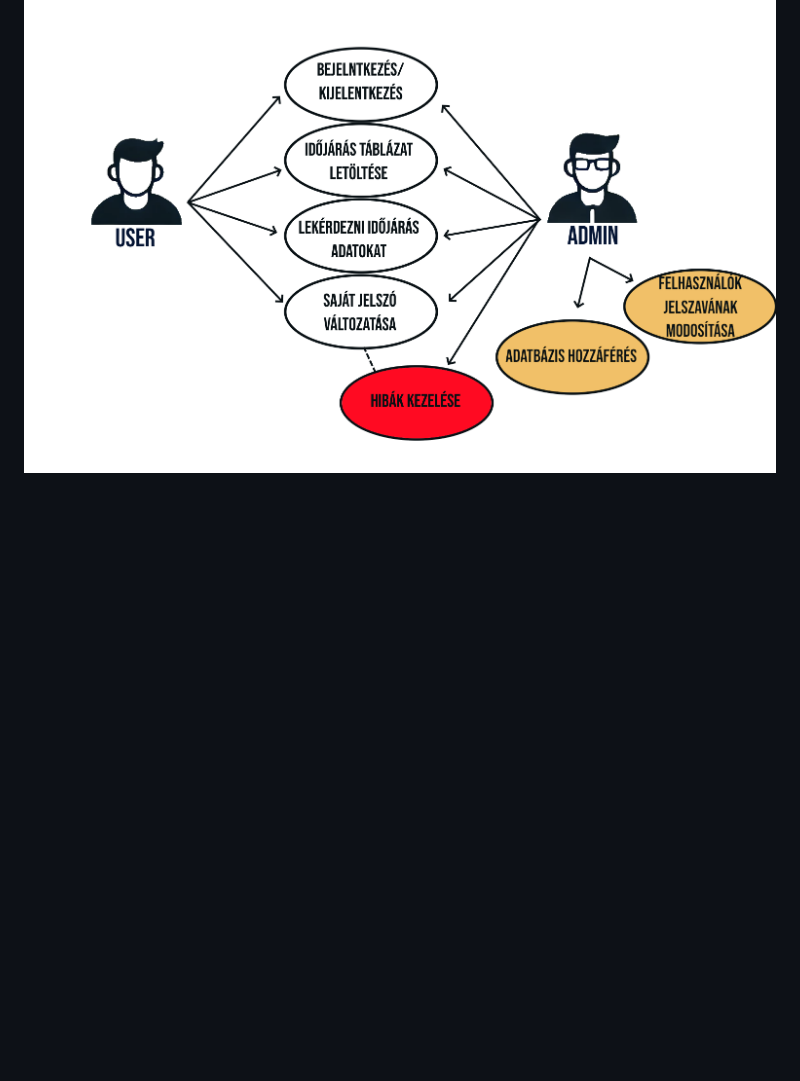
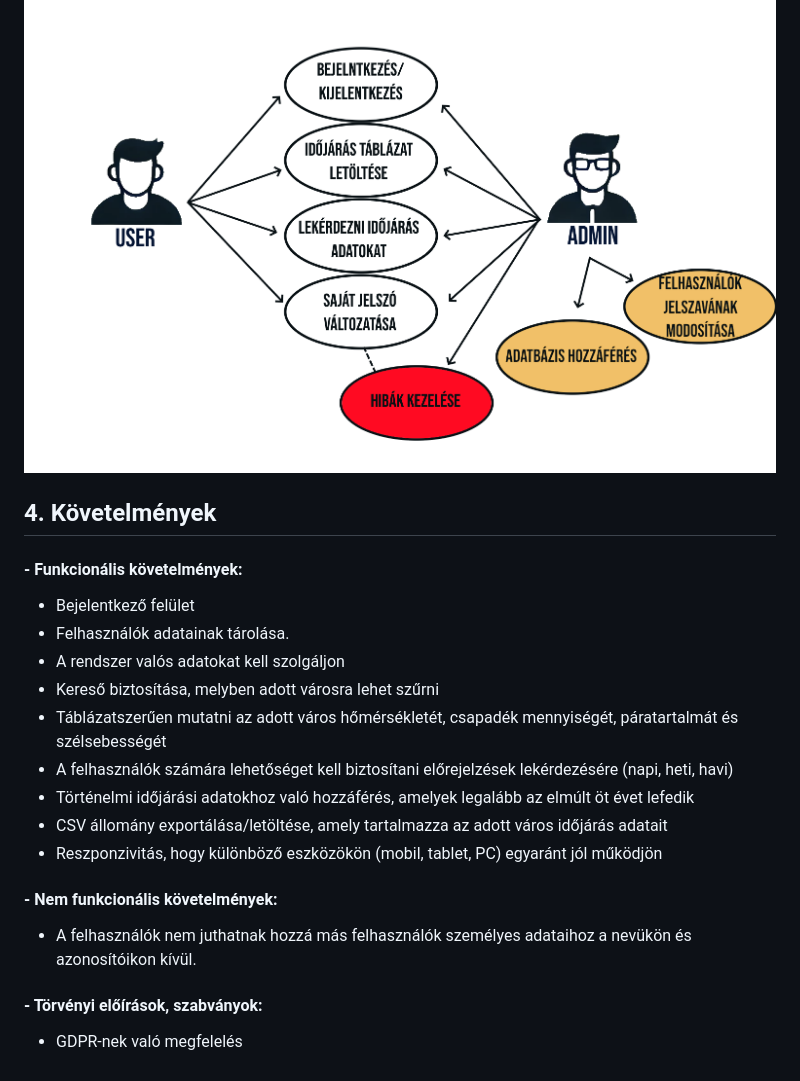
Before and after one commit to nacsacsa/weather-forecast, a Markdown page: Rendszerterv.md, the part around the change. Rendered like a GitHub page; blank space fills up the shorter version.

Commit message:
rendszerterv Követelmény rész elkészítése

```diff
--- a/Rendszerterv.md
+++ b/Rendszerterv.md
@@ -38,3 +38,21 @@ Feladatuk a háttérfolyamatok összekötése a kinézettel, adatbázis összek
 ## 3. Üzleti folyamatok modellje
 
 ![](kepek/uzleti_folyamatok_abra.png)
+
+## 4. Követelmények
+#### - Funkcionális követelmények:
+- Bejelentkező felület
+- Felhasználók adatainak tárolása.
+- A rendszer valós adatokat kell szolgáljon
+- Kereső biztosítása, melyben adott városra lehet szűrni
+- Táblázatszerűen mutatni az adott város hőmérsékletét, csapadék mennyiségét, páratartalmát és szélsebességét
+- A felhasználók számára lehetőséget kell biztosítani előrejelzések lekérdezésére (napi, heti, havi)
+- Történelmi időjárási adatokhoz való hozzáférés, amelyek legalább az elmúlt öt évet lefedik
+- CSV állomány exportálása/letöltése, amely tartalmazza az adott város időjárás adatait
+- Reszponzivitás, hogy különböző eszközökön (mobil, tablet, PC) egyaránt jól működjön
+
+#### - Nem funkcionális követelmények:
+- A felhasználók nem juthatnak hozzá más felhasználók személyes adataihoz a nevükön és azonosítóikon kívül.
+
+#### - Törvényi előírások, szabványok:
+- GDPR-nek való megfelelés
```
